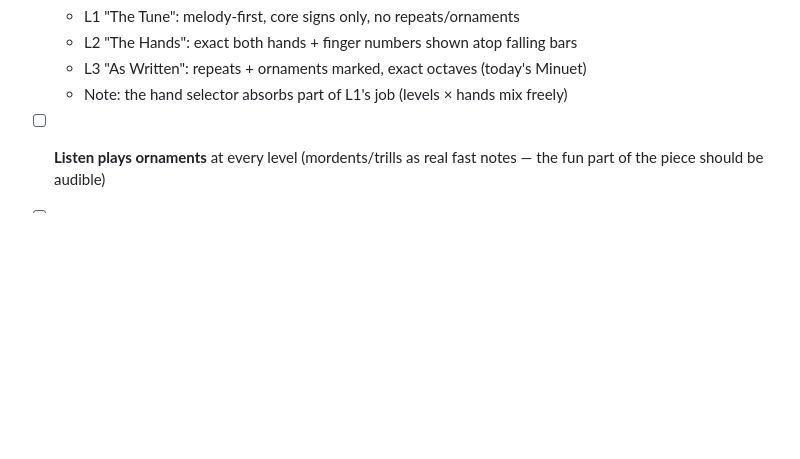
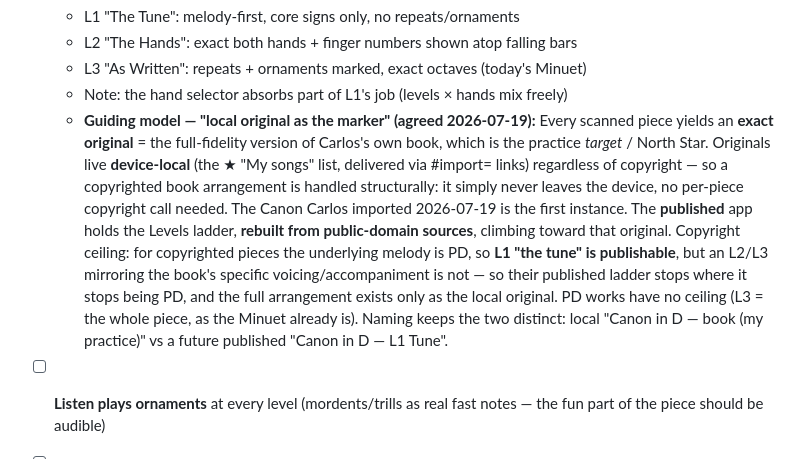
Before and after one commit to ecualombian/keys-piano, a Markdown page: ROADMAP.md, the part around the change. Rendered like a GitHub page; blank space fills up the shorter version.

Commit message:
Roadmap: adopt "local original as the marker" as the Levels model
Records the architecture agreed with Carlos: every scanned piece yields an exact
full-fidelity "original" that lives device-local (the ★ My songs list) and serves
as the practice target, while the published app holds a Levels ladder rebuilt from
public-domain sources climbing toward it. Makes copyright structural — originals
never leave the device, so no per-piece call — with the caveat that published
Levels for copyrighted pieces stop at the PD melody (L1), the full arrangement
staying local only.

Co-Authored-By: Claude Opus 4.8 <noreply@anthropic.com>

```diff
--- a/ROADMAP.md
+++ b/ROADMAP.md
@@ -32,6 +32,21 @@ Claude will file them).
   - L2 "The Hands": exact both hands + finger numbers shown atop falling bars
   - L3 "As Written": repeats + ornaments marked, exact octaves (today's Minuet)
   - Note: the hand selector absorbs part of L1's job (levels × hands mix freely)
+  - **Guiding model — "local original as the marker" (agreed 2026-07-19):**
+    Every scanned piece yields an **exact original** = the full-fidelity version of
+    Carlos's own book, which is the practice *target* / North Star. Originals live
+    **device-local** (the ★ "My songs" list, delivered via #import= links) regardless
+    of copyright — so a copyrighted book arrangement is handled structurally: it
+    simply never leaves the device, no per-piece copyright call needed. The Canon
+    Carlos imported 2026-07-19 is the first instance.
+    The **published** app holds the Levels ladder, **rebuilt from public-domain
+    sources**, climbing toward that original. Copyright ceiling: for copyrighted
+    pieces the underlying melody is PD, so **L1 "the tune" is publishable**, but an
+    L2/L3 mirroring the book's specific voicing/accompaniment is not — so their
+    published ladder stops where it stops being PD, and the full arrangement exists
+    only as the local original. PD works have no ceiling (L3 = the whole piece, as
+    the Minuet already is). Naming keeps the two distinct: local
+    "Canon in D — book (my practice)" vs a future published "Canon in D — L1 Tune".
 - [ ] **Listen plays ornaments** at every level (mordents/trills as real fast notes —
       the fun part of the piece should be audible)
 - [ ] **Ornament tolerance in the gate** — neighbor notes of an ornamented target are
```
